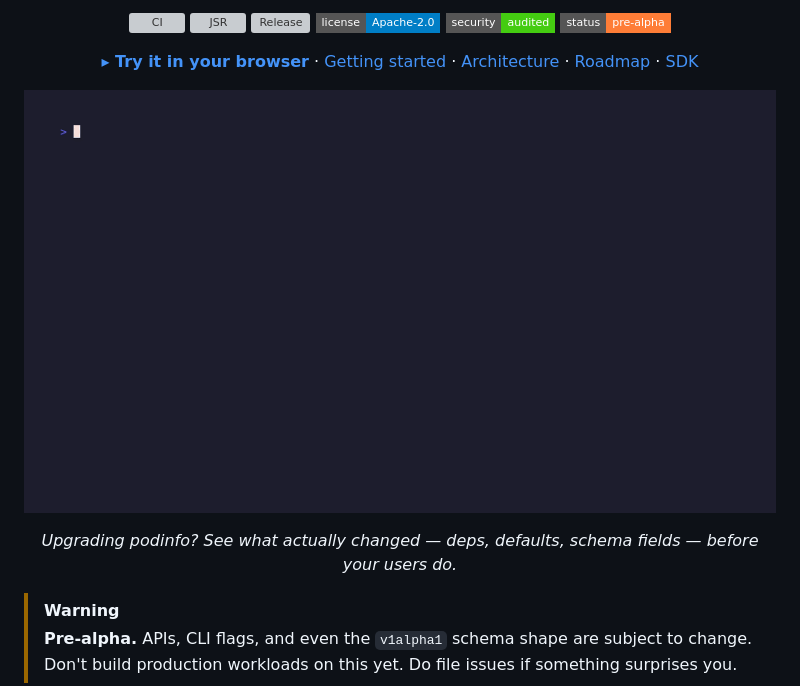
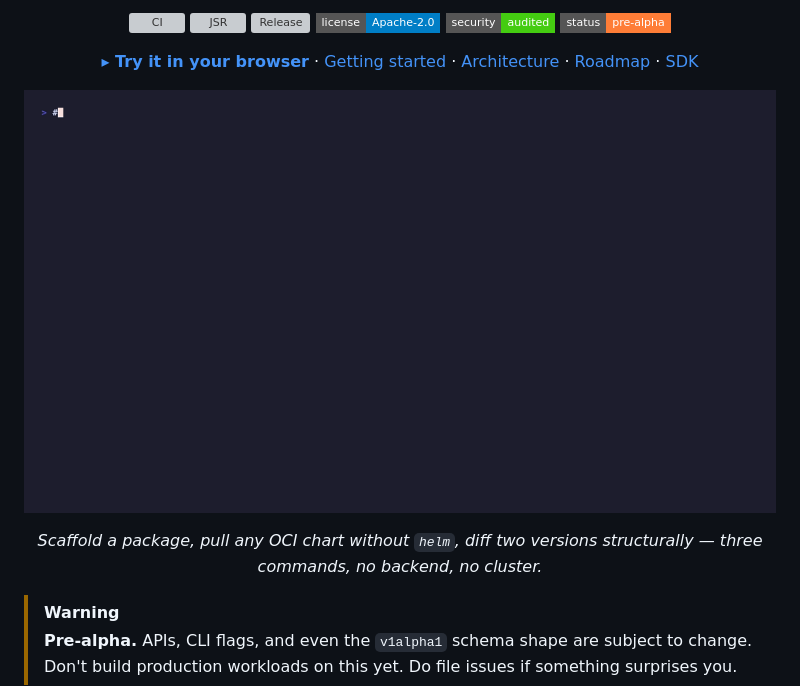
Before and after one commit to cnap-tech/akua, a Markdown page: README.md, the part around the change. GitHub-like rendering; pictures changed too: docs/hero-diff.gif (deleted), docs/hero.gif (added); badges without logos; grey boxes are pictures that could not be loaded.

Commit message:
docs(readme): upgrade hero gif to a 3-scene operator journey
The prior `hero-diff.gif` only showed `akua diff`. That's one of the
three novelty hooks but leaves the reader guessing at the rest of
the surface. Replaced with a wider narrative that exercises three
genuinely-unique capabilities in ~25 seconds:

  # Start a new cloud-native package:
  $ akua init demo && cd demo && ls
  package.yaml  README.md  values.schema.json

  # Pull any OCI chart live — no `helm` binary required:
  $ akua inspect --oci oci://ghcr.io/stefanprodan/charts/podinfo:6.7.1

  # What changed between two versions? (Structural, not rendered.)
  $ akua diff oci://.../podinfo:6.6.0 oci://.../podinfo:6.7.1

Each scene is separated by a `clear` so the reader perceives three
distinct frames. The tape wraps the whole run in `cd $(mktemp -d)`
under a `Hide`/`Show` so the capture stays hermetic and the `demo/`
dir doesn't leak into the repo.

## What this shows vs. prior gif

- Prior: 8s, one command, one capability.
- Now: 25s, three commands, three capabilities (scaffolding speed,
  OCI inspect without helm, structural diff).

Size: 229 KB (was 107 KB). Still well under GitHub's README
rendering budget.

Renamed `docs/hero-diff.{tape,gif}` → `docs/hero.{tape,gif}`
because the content is no longer diff-specific. README updated to
match the new filename + a caption that describes the three-scene
arc: "Scaffold a package, pull any OCI chart without helm, diff two
versions structurally — three commands, no backend, no cluster."

```diff
--- a/README.md
+++ b/README.md
@@ -24,13 +24,14 @@
 </p>
 
 <p align="center">
-  <img alt="akua diff oci://…/podinfo:6.6.0 oci://…/podinfo:6.7.1"
-       src="docs/hero-diff.gif"
+  <img alt="akua init → akua inspect --oci → akua diff"
+       src="docs/hero.gif"
        width="840">
 </p>
 <p align="center">
-  <em>Upgrading podinfo? See what actually changed —
-  deps, defaults, schema fields — before your users do.</em>
+  <em>Scaffold a package, pull any OCI chart without <code>helm</code>,
+  diff two versions structurally — three commands, no backend,
+  no cluster.</em>
 </p>
 
 > [!WARNING]
```
Also changed, not shown: 2 other files.
